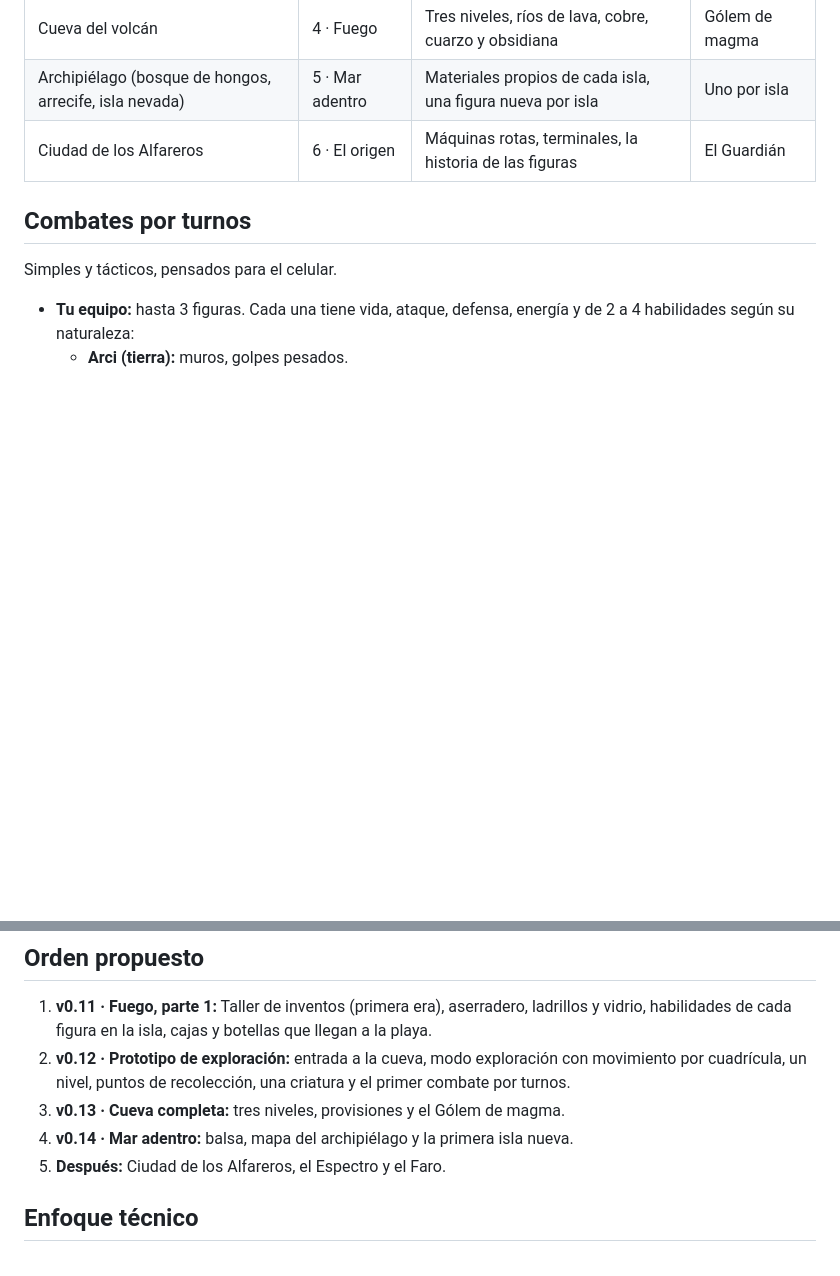
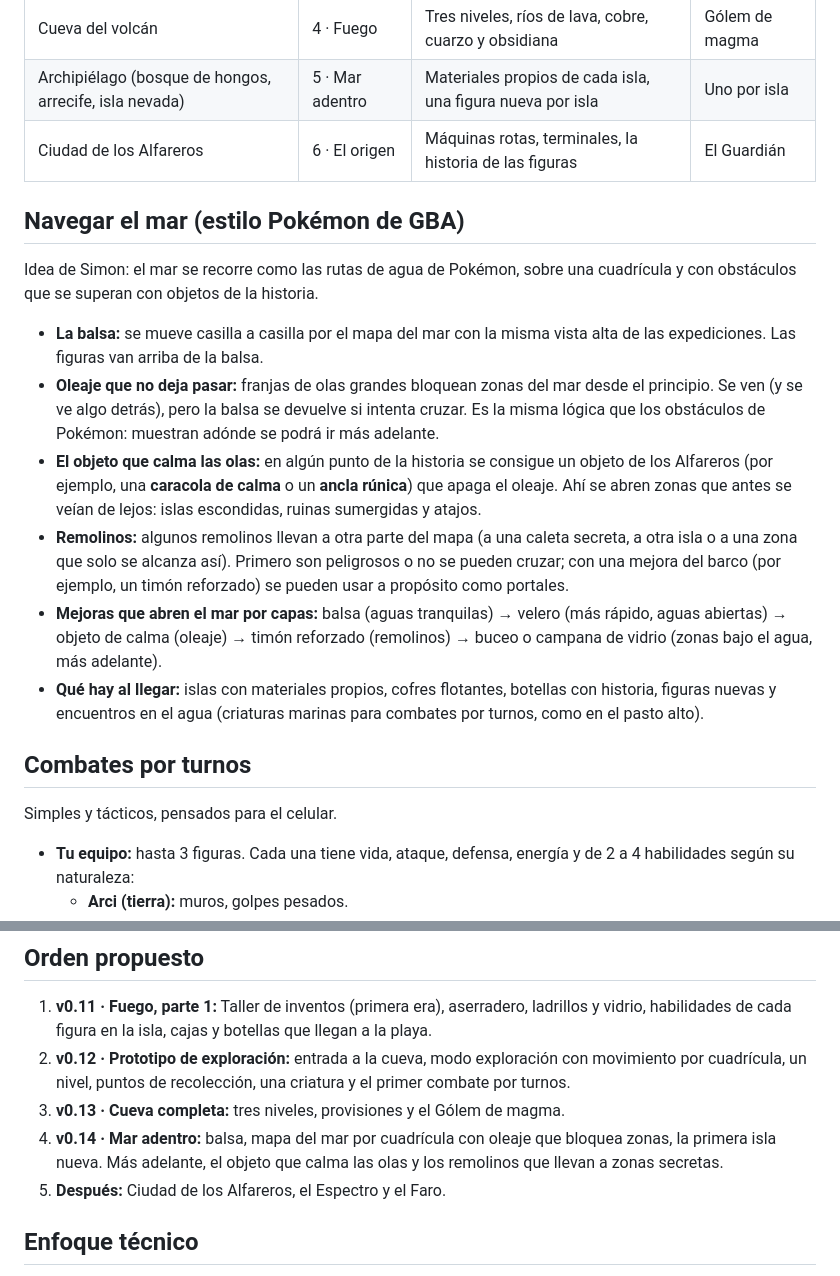
Before and after one commit to 0-Zt/IslaArc, a Markdown page: docs/diseno-exploracion.md, 2 parts joined by grey strips. GitHub-like rendering; blank space fills up the shorter version.

Commit message:
docs: navegación del mar estilo Pokémon (oleaje, objeto de calma, remolinos)
Co-Authored-By: Claude Opus 5.5 <noreply@anthropic.com>
Claude-Session: https://claude.ai/code/session_0184PSBoqZ6EVt1x9s2YR9SQ

```diff
--- a/docs/diseno-exploracion.md
+++ b/docs/diseno-exploracion.md
@@ -58,6 +58,17 @@ Al entrar en una cueva o bajar del barco en otra isla, la cámara cambia a una *
 | Archipiélago (bosque de hongos, arrecife, isla nevada) | 5 · Mar adentro | Materiales propios de cada isla, una figura nueva por isla | Uno por isla |
 | Ciudad de los Alfareros | 6 · El origen | Máquinas rotas, terminales, la historia de las figuras | El Guardián |
 
+## Navegar el mar (estilo Pokémon de GBA)
+
+Idea de Simon: el mar se recorre como las rutas de agua de Pokémon, sobre una cuadrícula y con obstáculos que se superan con objetos de la historia.
+
+- **La balsa:** se mueve casilla a casilla por el mapa del mar con la misma vista alta de las expediciones. Las figuras van arriba de la balsa.
+- **Oleaje que no deja pasar:** franjas de olas grandes bloquean zonas del mar desde el principio. Se ven (y se ve algo detrás), pero la balsa se devuelve si intenta cruzar. Es la misma lógica que los obstáculos de Pokémon: muestran adónde se podrá ir más adelante.
+- **El objeto que calma las olas:** en algún punto de la historia se consigue un objeto de los Alfareros (por ejemplo, una **caracola de calma** o un **ancla rúnica**) que apaga el oleaje. Ahí se abren zonas que antes se veían de lejos: islas escondidas, ruinas sumergidas y atajos.
+- **Remolinos:** algunos remolinos llevan a otra parte del mapa (a una caleta secreta, a otra isla o a una zona que solo se alcanza así). Primero son peligrosos o no se pueden cruzar; con una mejora del barco (por ejemplo, un timón reforzado) se pueden usar a propósito como portales.
+- **Mejoras que abren el mar por capas:** balsa (aguas tranquilas) → velero (más rápido, aguas abiertas) → objeto de calma (oleaje) → timón reforzado (remolinos) → buceo o campana de vidrio (zonas bajo el agua, más adelante).
+- **Qué hay al llegar:** islas con materiales propios, cofres flotantes, botellas con historia, figuras nuevas y encuentros en el agua (criaturas marinas para combates por turnos, como en el pasto alto).
+
 ## Combates por turnos
 
 Simples y tácticos, pensados para el celular.
@@ -85,7 +96,7 @@ Simples y tácticos, pensados para el celular.
 1. **v0.11 · Fuego, parte 1:** Taller de inventos (primera era), aserradero, ladrillos y vidrio, habilidades de cada figura en la isla, cajas y botellas que llegan a la playa.
 2. **v0.12 · Prototipo de exploración:** entrada a la cueva, modo exploración con movimiento por cuadrícula, un nivel, puntos de recolección, una criatura y el primer combate por turnos.
 3. **v0.13 · Cueva completa:** tres niveles, provisiones y el Gólem de magma.
-4. **v0.14 · Mar adentro:** balsa, mapa del archipiélago y la primera isla nueva.
+4. **v0.14 · Mar adentro:** balsa, mapa del mar por cuadrícula con oleaje que bloquea zonas, la primera isla nueva. Más adelante, el objeto que calma las olas y los remolinos que llevan a zonas secretas.
 5. **Después:** Ciudad de los Alfareros, el Espectro y el Faro.
 
 ## Enfoque técnico
```
